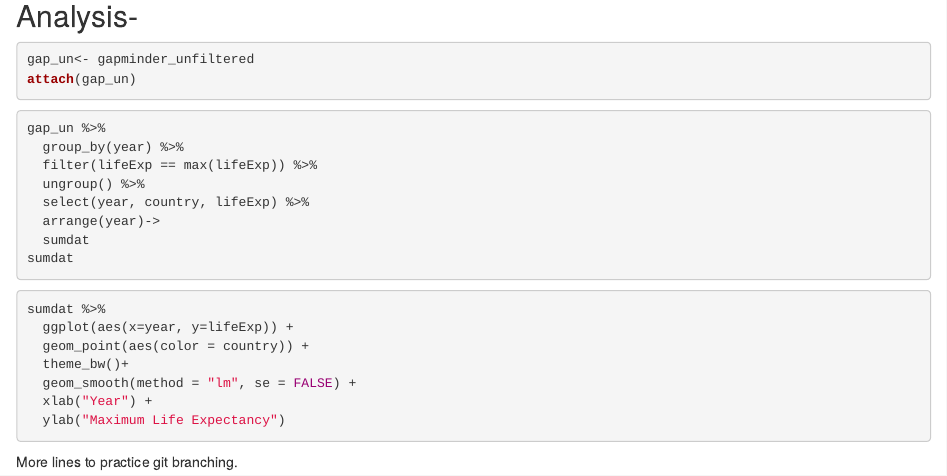
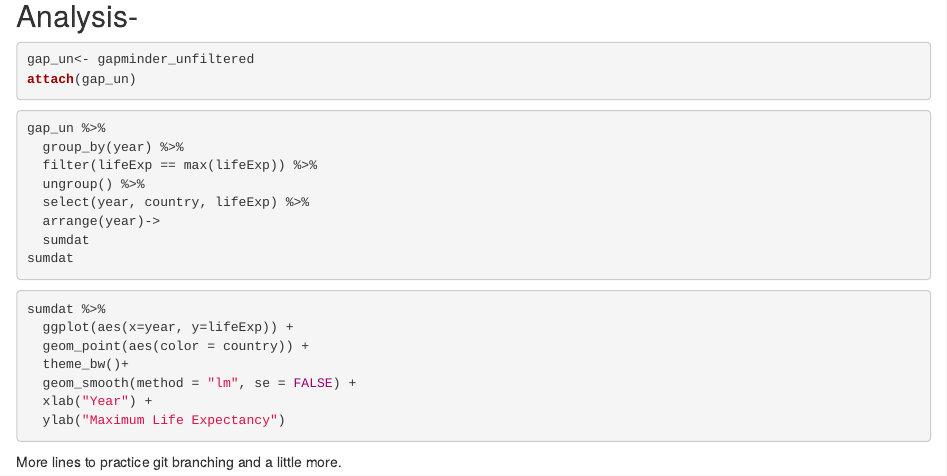
Before and after one commit to STAT-413-613-Summer-2020/life_exp_Yon, an R Markdown document (life_exp_analysis-Yon.Rmd): the page in a window 1100 px wide, from 320 px down. Rendered offline with R 4.5, knitr and Pandoc, with nearby package versions; the code chunks are not run, so their results and figures are left out.

Commit message:
more words

````diff
--- a/life_exp_analysis-Yon.Rmd
+++ b/life_exp_analysis-Yon.Rmd
@@ -50,4 +50,4 @@ sumdat %>%
 ```
 
 
-More lines to practice git branching.
+More lines to practice git branching and a little more.
````
